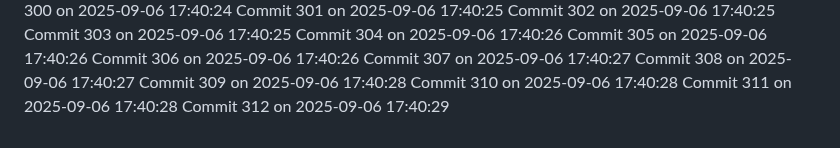
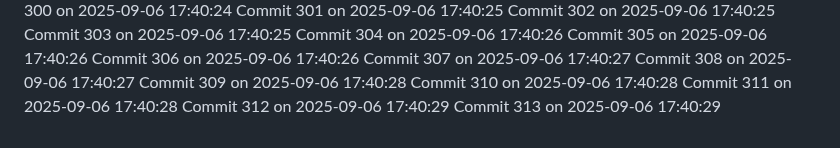
Before and after one commit to YounisDany/profile, a Markdown page: activity.md, the part around the change. Rendered like a GitHub page.

Commit message:
Auto commit 313 2025-09-06 17:40:29

```diff
--- a/activity.md
+++ b/activity.md
@@ -2561,3 +2561,4 @@ Commit 309 on 2025-09-06 17:40:28
 Commit 310 on 2025-09-06 17:40:28
 Commit 311 on 2025-09-06 17:40:28
 Commit 312 on 2025-09-06 17:40:29
+Commit 313 on 2025-09-06 17:40:29
```
